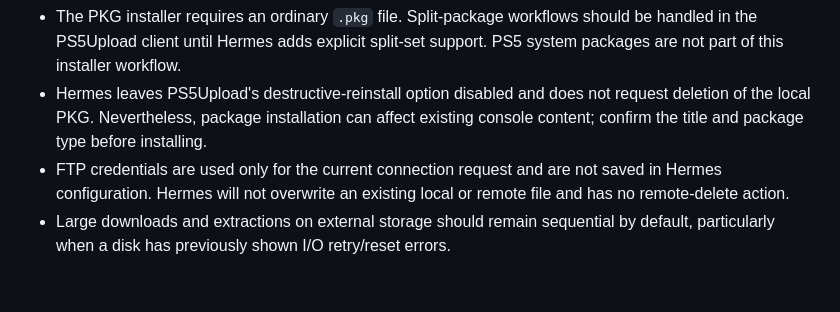
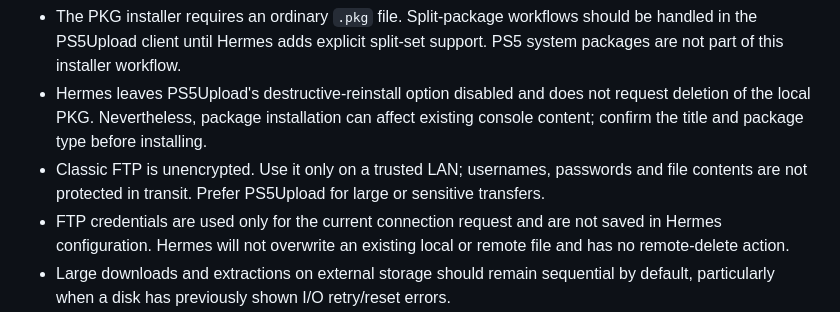
Before and after one commit to omaryazghi98-code/hermes-dl, a Markdown page: README.md, the part around the change. Drawn GitHub-style; blank space fills up the shorter version.

Commit message:
Document FTP encryption limitation

```diff
--- a/README.md
+++ b/README.md
@@ -66,6 +66,7 @@ Hermes is the control panel; it does not attempt to replace specialist tools.
 - Local transfer/install sources must be inside one of Hermes' configured library folders. Configure `FTP downloads to this local folder` under Settings for additional staging space.
 - The PKG installer requires an ordinary `.pkg` file. Split-package workflows should be handled in the PS5Upload client until Hermes adds explicit split-set support. PS5 system packages are not part of this installer workflow.
 - Hermes leaves PS5Upload's destructive-reinstall option disabled and does not request deletion of the local PKG. Nevertheless, package installation can affect existing console content; confirm the title and package type before installing.
+- Classic FTP is unencrypted. Use it only on a trusted LAN; usernames, passwords and file contents are not protected in transit. Prefer PS5Upload for large or sensitive transfers.
 - FTP credentials are used only for the current connection request and are not saved in Hermes configuration. Hermes will not overwrite an existing local or remote file and has no remote-delete action.
 - Large downloads and extractions on external storage should remain sequential by default, particularly when a disk has previously shown I/O retry/reset errors.
 
```
